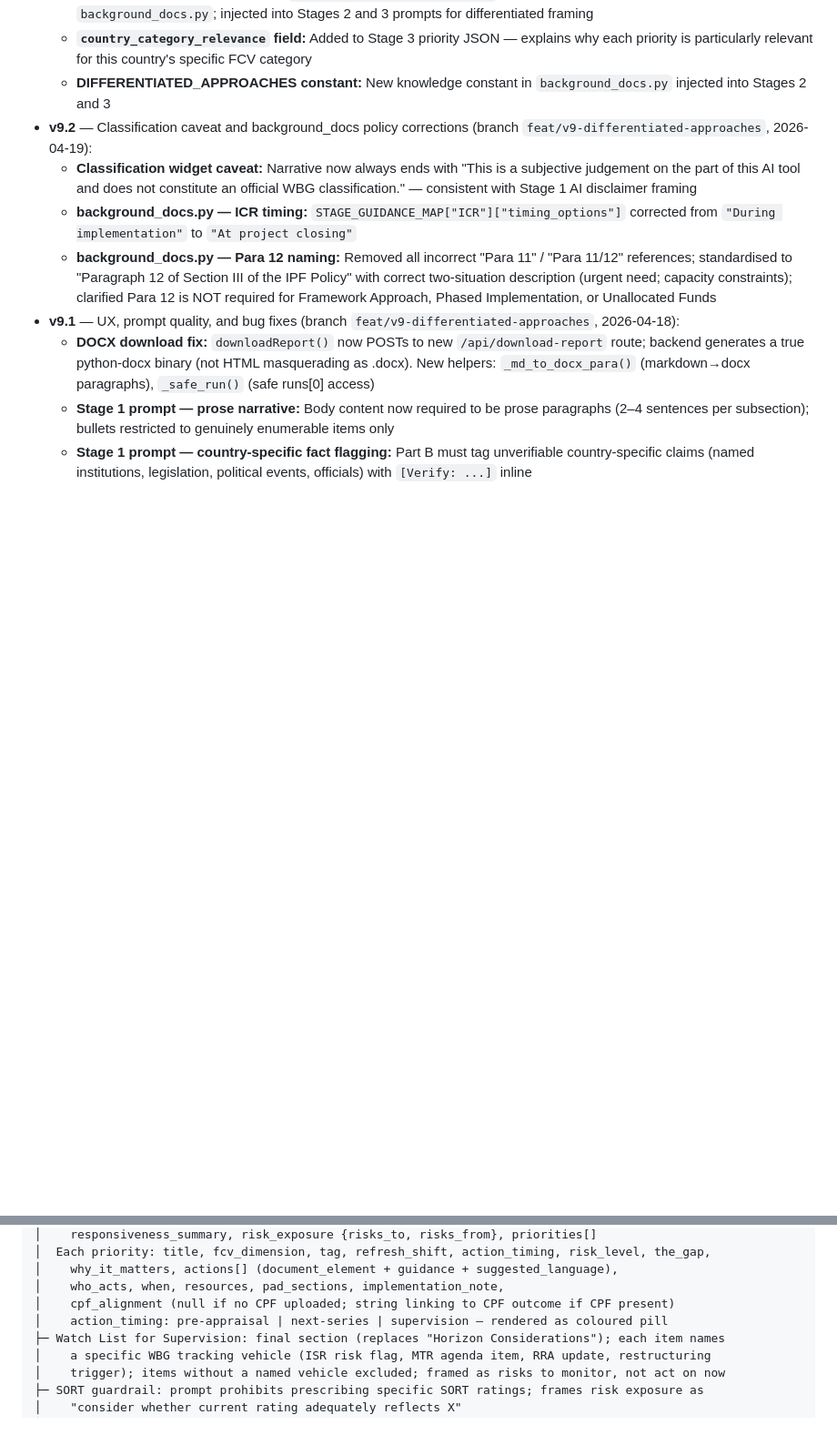
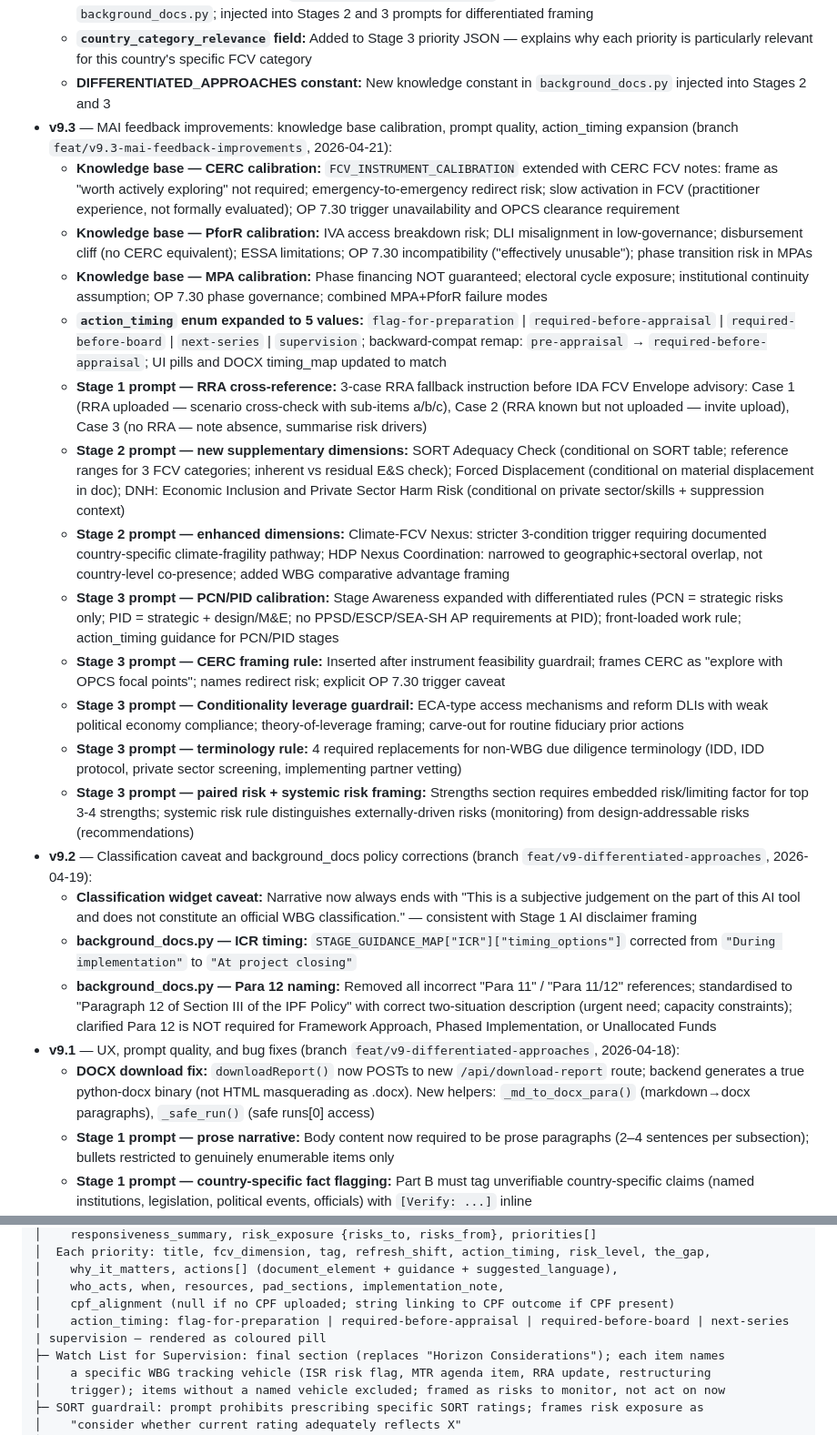
Before and after one commit to ljonestz/FCV-AGENT, a Markdown page: claude.md, 2 parts joined by grey strips. Shown at 91% size. GitHub-like rendering; blank space fills up the shorter version.

Commit message:
docs: update CLAUDE.md to v9.3; document all MAI feedback improvements

```diff
--- a/claude.md
+++ b/claude.md
@@ -65,6 +65,19 @@ Every prompt output tags findings as [S], [R], or [S+R], assigned dynamically pe
   - **Secondary knowledge snippets:** `select_secondary_knowledge()` picks category-specific knowledge snippets from `background_docs.py`; injected into Stages 2 and 3 prompts for differentiated framing
   - **`country_category_relevance` field:** Added to Stage 3 priority JSON — explains why each priority is particularly relevant for this country's specific FCV category
   - **DIFFERENTIATED_APPROACHES constant:** New knowledge constant in `background_docs.py` injected into Stages 2 and 3
+- **v9.3** — MAI feedback improvements: knowledge base calibration, prompt quality, action_timing expansion (branch `feat/v9.3-mai-feedback-improvements`, 2026-04-21):
+  - **Knowledge base — CERC calibration:** `FCV_INSTRUMENT_CALIBRATION` extended with CERC FCV notes: frame as "worth actively exploring" not required; emergency-to-emergency redirect risk; slow activation in FCV (practitioner experience, not formally evaluated); OP 7.30 trigger unavailability and OPCS clearance requirement
+  - **Knowledge base — PforR calibration:** IVA access breakdown risk; DLI misalignment in low-governance; disbursement cliff (no CERC equivalent); ESSA limitations; OP 7.30 incompatibility ("effectively unusable"); phase transition risk in MPAs
+  - **Knowledge base — MPA calibration:** Phase financing NOT guaranteed; electoral cycle exposure; institutional continuity assumption; OP 7.30 phase governance; combined MPA+PforR failure modes
+  - **`action_timing` enum expanded to 5 values:** `flag-for-preparation` | `required-before-appraisal` | `required-before-board` | `next-series` | `supervision`; backward-compat remap: `pre-appraisal` → `required-before-appraisal`; UI pills and DOCX timing_map updated to match
+  - **Stage 1 prompt — RRA cross-reference:** 3-case RRA fallback instruction before IDA FCV Envelope advisory: Case 1 (RRA uploaded — scenario cross-check with sub-items a/b/c), Case 2 (RRA known but not uploaded — invite upload), Case 3 (no RRA — note absence, summarise risk drivers)
+  - **Stage 2 prompt — new supplementary dimensions:** SORT Adequacy Check (conditional on SORT table; reference ranges for 3 FCV categories; inherent vs residual E&S check); Forced Displacement (conditional on material displacement in doc); DNH: Economic Inclusion and Private Sector Harm Risk (conditional on private sector/skills + suppression context)
+  - **Stage 2 prompt — enhanced dimensions:** Climate-FCV Nexus: stricter 3-condition trigger requiring documented country-specific climate-fragility pathway; HDP Nexus Coordination: narrowed to geographic+sectoral overlap, not country-level co-presence; added WBG comparative advantage framing
+  - **Stage 3 prompt — PCN/PID calibration:** Stage Awareness expanded with differentiated rules (PCN = strategic risks only; PID = strategic + design/M&E; no PPSD/ESCP/SEA-SH AP requirements at PID); front-loaded work rule; action_timing guidance for PCN/PID stages
+  - **Stage 3 prompt — CERC framing rule:** Inserted after instrument feasibility guardrail; frames CERC as "explore with OPCS focal points"; names redirect risk; explicit OP 7.30 trigger caveat
+  - **Stage 3 prompt — Conditionality leverage guardrail:** ECA-type access mechanisms and reform DLIs with weak political economy compliance; theory-of-leverage framing; carve-out for routine fiduciary prior actions
+  - **Stage 3 prompt — terminology rule:** 4 required replacements for non-WBG due diligence terminology (IDD, IDD protocol, private sector screening, implementing partner vetting)
+  - **Stage 3 prompt — paired risk + systemic risk framing:** Strengths section requires embedded risk/limiting factor for top 3-4 strengths; systemic risk rule distinguishes externally-driven risks (monitoring) from design-addressable risks (recommendations)
 - **v9.2** — Classification caveat and background_docs policy corrections (branch `feat/v9-differentiated-approaches`, 2026-04-19):
   - **Classification widget caveat:** Narrative now always ends with "This is a subjective judgement on the part of this AI tool and does not constitute an official WBG classification." — consistent with Stage 1 AI disclaimer framing
   - **background_docs.py — ICR timing:** `STAGE_GUIDANCE_MAP["ICR"]["timing_options"]` corrected from `"During implementation"` to `"At project closing"`
@@ -199,7 +212,7 @@ STAGE 3 — Recommendations Note (stage-aware)
 │    why_it_matters, actions[] (document_element + guidance + suggested_language),
 │    who_acts, when, resources, pad_sections, implementation_note,
 │    cpf_alignment (null if no CPF uploaded; string linking to CPF outcome if CPF present)
-│    action_timing: pre-appraisal | next-series | supervision — rendered as coloured pill
+│    action_timing: flag-for-preparation | required-before-appraisal | required-before-board | next-series | supervision — rendered as coloured pill
 ├─ Watch List for Supervision: final section (replaces "Horizon Considerations"); each item names
 │    a specific WBG tracking vehicle (ISR risk flag, MTR agenda item, RRA update, restructuring
 │    trigger); items without a named vehicle excluded; framed as risks to monitor, not act on now
```
Also changed, not shown: other parts of claude.md (+2 -2 lines).
